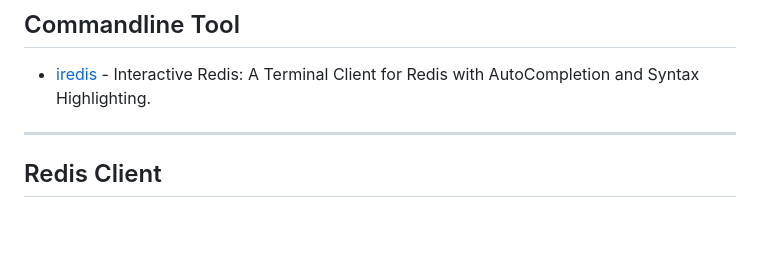
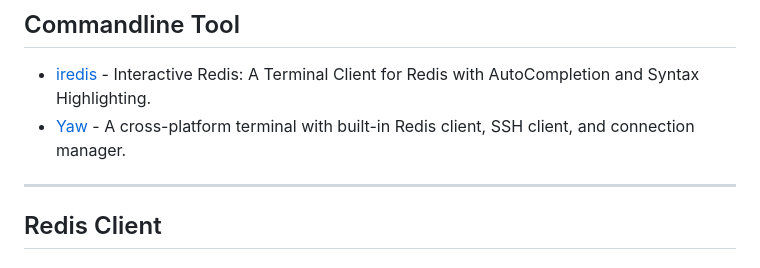
Before and after one commit to JamzyWang/awesome-redis, a Markdown page: README.md, the part around the change. GitHub-like rendering; blank space fills up the shorter version.

Commit message:
Add Yaw Terminal to Commandline Tool section

```diff
--- a/README.md
+++ b/README.md
@@ -231,6 +231,7 @@ A curated list of amazingly awesome redis and redis ecosystem resources. Inspire
 ## Commandline Tool
 
 * [iredis](https://github.com/laixintao/iredis) - Interactive Redis: A Terminal Client for Redis with AutoCompletion and Syntax Highlighting.
+* [Yaw](https://yaw.sh) - A cross-platform terminal with built-in Redis client, SSH client, and connection manager.
 
 
 ---
```
